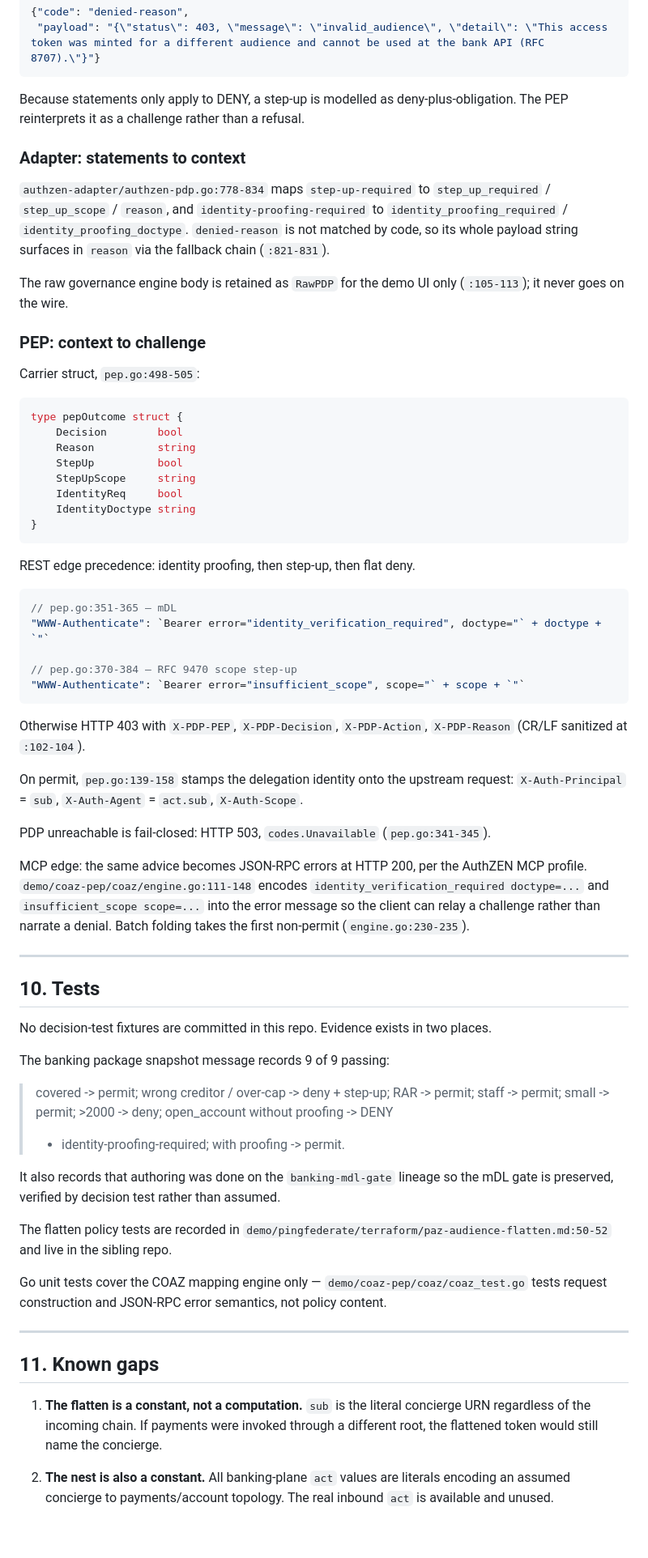
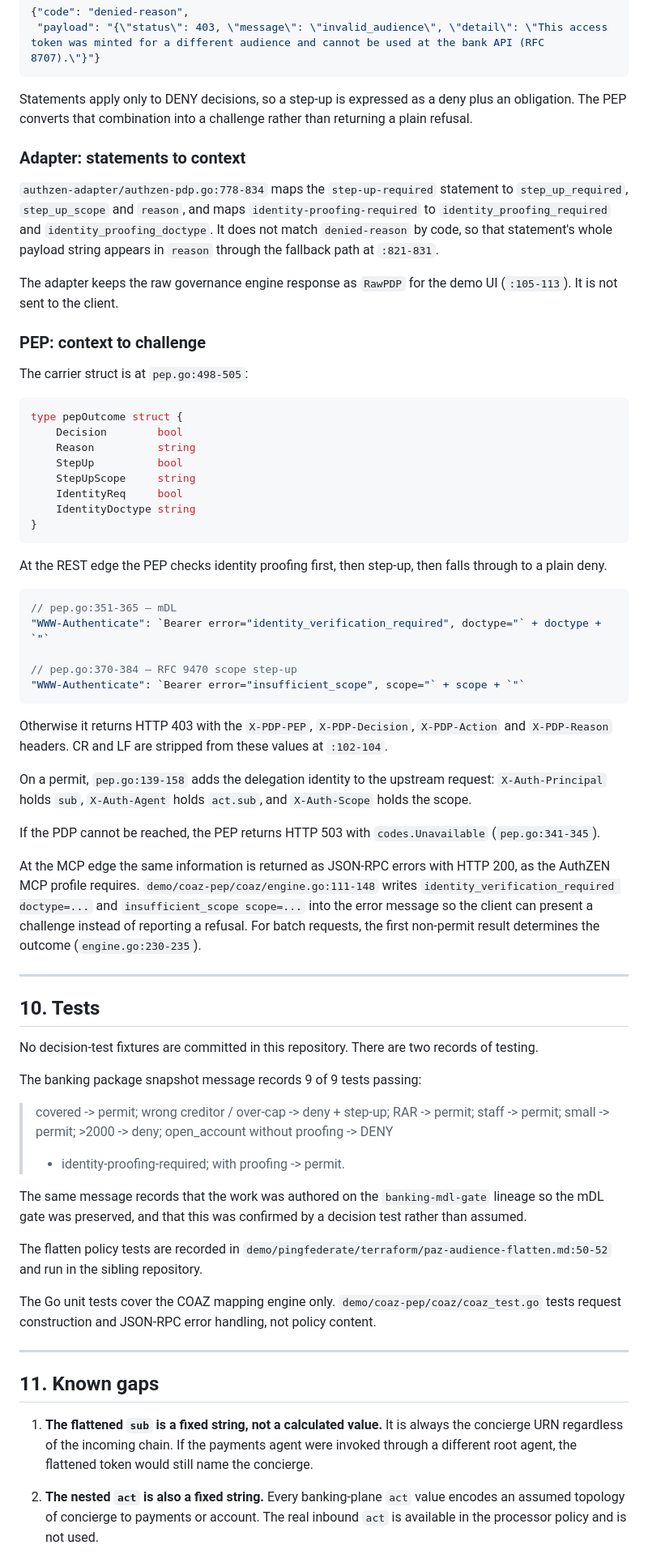
Before and after one commit to ID-Partners/idp-paz-authzen-adapter, a Markdown page: demo/TOKEN-EXCHANGE-ARCHITECTURE.md, the part around one of its changes. Shown at 81% size. Drawn GitHub-style; blank space fills up the shorter version.

````diff
--- a/demo/TOKEN-EXCHANGE-ARCHITECTURE.md
+++ b/demo/TOKEN-EXCHANGE-ARCHITECTURE.md
@@ -623,23 +651,24 @@ Three statement templates, all `obligatory: true`, `appliesTo: "DENY"`,
  "payload": "{\"status\": 403, \"message\": \"invalid_audience\", \"detail\": \"This access token was minted for a different audience and cannot be used at the bank API (RFC 8707).\"}"}
 ```
 
-Because statements only apply to DENY, a step-up is modelled as deny-plus-obligation. The
-PEP reinterprets it as a challenge rather than a refusal.
+Statements apply only to DENY decisions, so a step-up is expressed as a deny plus an
+obligation. The PEP converts that combination into a challenge rather than returning a
+plain refusal.
 
 ### Adapter: statements to context
 
-`authzen-adapter/authzen-pdp.go:778-834` maps `step-up-required` to
-`step_up_required` / `step_up_scope` / `reason`, and `identity-proofing-required` to
-`identity_proofing_required` / `identity_proofing_doctype`. `denied-reason` is not matched
-by code, so its whole payload string surfaces in `reason` via the fallback chain
-(`:821-831`).
+`authzen-adapter/authzen-pdp.go:778-834` maps the `step-up-required` statement to
+`step_up_required`, `step_up_scope` and `reason`, and maps `identity-proofing-required`
+to `identity_proofing_required` and `identity_proofing_doctype`. It does not match
+`denied-reason` by code, so that statement's whole payload string appears in `reason`
+through the fallback path at `:821-831`.
 
-The raw governance engine body is retained as `RawPDP` for the demo UI only
-(`:105-113`); it never goes on the wire.
+The adapter keeps the raw governance engine response as `RawPDP` for the demo UI
+(`:105-113`). It is not sent to the client.
 
 ### PEP: context to challenge
 
-Carrier struct, `pep.go:498-505`:
+The carrier struct is at `pep.go:498-505`:
 
 ```go
 type pepOutcome struct {
@@ -652,7 +681,8 @@ type pepOutcome struct {
 }
 ```
 
-REST edge precedence: identity proofing, then step-up, then flat deny.
+At the REST edge the PEP checks identity proofing first, then step-up, then falls through
+to a plain deny.
 
 ```go
 // pep.go:351-365 — mDL
@@ -662,50 +692,56 @@ REST edge precedence: identity proofing, then step-up, then flat deny.
 "WWW-Authenticate": `Bearer error="insufficient_scope", scope="` + scope + `"`
 ```
 
-Otherwise HTTP 403 with `X-PDP-PEP`, `X-PDP-Decision`, `X-PDP-Action`, `X-PDP-Reason`
-(CR/LF sanitized at `:102-104`).
+Otherwise it returns HTTP 403 with the `X-PDP-PEP`, `X-PDP-Decision`, `X-PDP-Action` and
+`X-PDP-Reason` headers. CR and LF are stripped from these values at `:102-104`.
 
-On permit, `pep.go:139-158` stamps the delegation identity onto the upstream request:
-`X-Auth-Principal` = `sub`, `X-Auth-Agent` = `act.sub`, `X-Auth-Scope`.
+On a permit, `pep.go:139-158` adds the delegation identity to the upstream request:
+`X-Auth-Principal` holds `sub`, `X-Auth-Agent` holds `act.sub`, and `X-Auth-Scope` holds
+the scope.
 
-PDP unreachable is fail-closed: HTTP 503, `codes.Unavailable` (`pep.go:341-345`).
+If the PDP cannot be reached, the PEP returns HTTP 503 with `codes.Unavailable`
+(`pep.go:341-345`).
 
-MCP edge: the same advice becomes JSON-RPC errors at HTTP 200, per the AuthZEN MCP
-profile. `demo/coaz-pep/coaz/engine.go:111-148` encodes
+At the MCP edge the same information is returned as JSON-RPC errors with HTTP 200, as the
+AuthZEN MCP profile requires. `demo/coaz-pep/coaz/engine.go:111-148` writes
 `identity_verification_required doctype=...` and `insufficient_scope scope=...` into the
-error message so the client can relay a challenge rather than narrate a denial. Batch
-folding takes the first non-permit (`engine.go:230-235`).
+error message so the client can present a challenge instead of reporting a refusal. For
+batch requests, the first non-permit result determines the outcome
+(`engine.go:230-235`).
 
 ---
 
 ## 10. Tests
 
-No decision-test fixtures are committed in this repo. Evidence exists in two places.
+No decision-test fixtures are committed in this repository. There are two records of
+testing.
 
-The banking package snapshot message records 9 of 9 passing:
+The banking package snapshot message records 9 of 9 tests passing:
 
 > covered -> permit; wrong creditor / over-cap -> deny + step-up; RAR -> permit;
 > staff -> permit; small -> permit; >2000 -> deny; open_account without proofing -> DENY
 > + identity-proofing-required; with proofing -> permit.
 
-It also records that authoring was done on the `banking-mdl-gate` lineage so the mDL gate
-is preserved, verified by decision test rather than assumed.
+The same message records that the work was authored on the `banking-mdl-gate` lineage so
+the mDL gate was preserved, and that this was confirmed by a decision test rather than
+assumed.
 
 The flatten policy tests are recorded in
-`demo/pingfederate/terraform/paz-audience-flatten.md:50-52` and live in the sibling repo.
+`demo/pingfederate/terraform/paz-audience-flatten.md:50-52` and run in the sibling
+repository.
 
-Go unit tests cover the COAZ mapping engine only — `demo/coaz-pep/coaz/coaz_test.go`
-tests request construction and JSON-RPC error semantics, not policy content.
+The Go unit tests cover the COAZ mapping engine only. `demo/coaz-pep/coaz/coaz_test.go`
+tests request construction and JSON-RPC error handling, not policy content.
 
 ---
 
 ## 11. Known gaps
 
-1. **The flatten is a constant, not a computation.** `sub` is the literal concierge URN
-   regardless of the incoming chain. If payments were invoked through a different root,
-   the flattened token would still name the concierge.
+1. **The flattened `sub` is a fixed string, not a calculated value.** It is always the
+   concierge URN regardless of the incoming chain. If the payments agent were invoked
+   through a different root agent, the flattened token would still name the concierge.
 
-2. **The nest is also a constant.** All banking-plane `act` values are literals encoding
-   an assumed concierge to payments/account topology. The real inbound `act` is available
-   and unused.
+2. **The nested `act` is also a fixed string.** Every banking-plane `act` value encodes an
+   assumed topology of concierge to payments or account. The real inbound `act` is
+   available in the processor policy and is not used.
 
````
Also changed, not shown: other parts of demo/TOKEN-EXCHANGE-ARCHITECTURE.md (+222 -191 lines).
